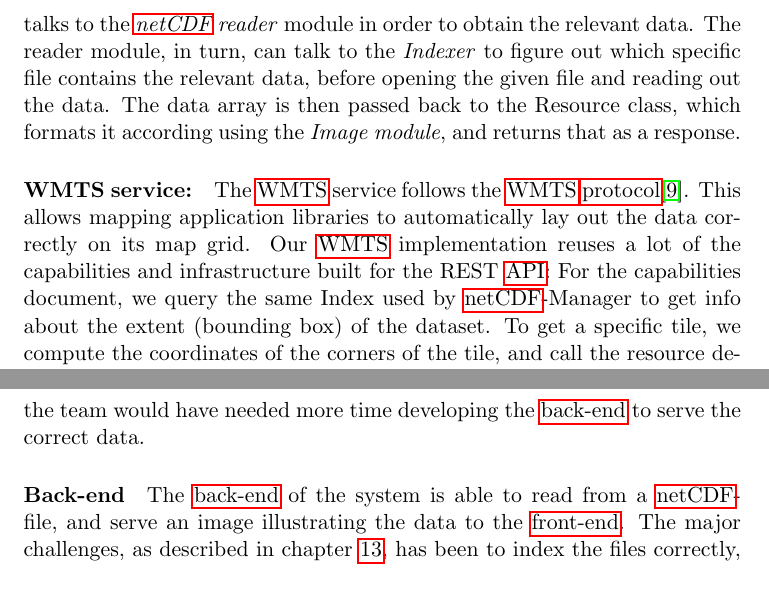
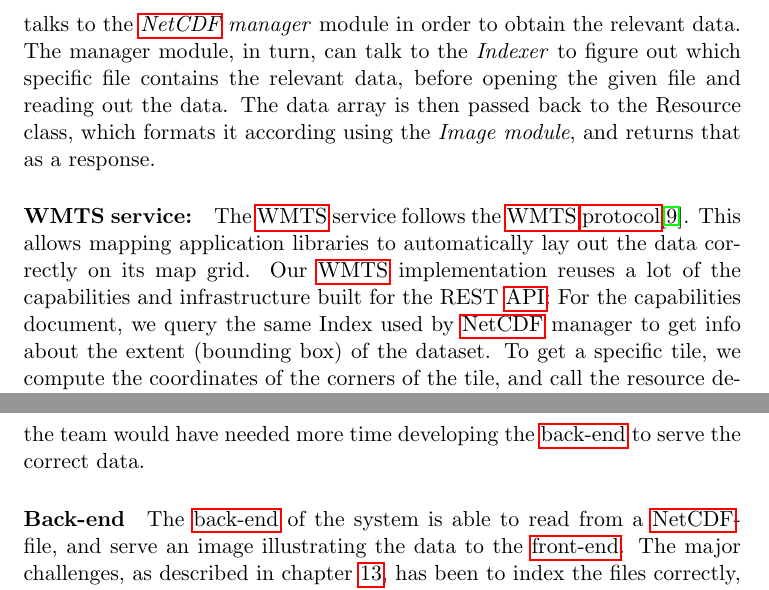
Before and after one commit to kproj6/report, a LaTeX thesis (report.tex): two parts of pages 91 and 98 of 129, joined at a grey line, cut so that both start at the same text. Compiled offline with pdfLaTeX.

Commit message:
NetCDF reader -> NetCDF manager

```diff
--- a/report.tex
+++ b/report.tex
@@ -42,7 +42,7 @@
 
 \makeglossaries
 
-\newacronym{netcdf}{netCDF}{NETwork Common Data Form}
+\newacronym{netcdf}{NetCDF}{NETwork Common Data Form}
 \newacronym{NTNU}{NTNU}{the Norwegian University of Science and Technology}
 \newacronym{QA}{QA}{Quality Assurance}
 \newacronym{L}{L}{Low}
@@ -2002,15 +2002,15 @@ Using these modules, we have built two services: A \textit{REST \gls{API}} to qu
 The REST \gls{API} consists of a series of \gls{URL}s that can be queried to obtain slices of the dataset. The \gls{API} takes a set of data space constraints and returns an image representing the requested area at a given time and depth.
 
 The control flow of the REST \gls{API} is as flollows:
-When a request comes in, it's automatically routed by the webserver module to the correct Resource class. The Resource class parses the parameters supplied by the user, and talks to the \textit{\gls{netcdf} reader} module in order to obtain the relevant data.
-The reader module, in turn, can talk to the \textit{Indexer} to figure out which specific file contains the relevant data, before opening the given file and reading out the data.
+When a request comes in, it's automatically routed by the webserver module to the correct Resource class. The Resource class parses the parameters supplied by the user, and talks to the \textit{\gls{netcdf} manager} module in order to obtain the relevant data.
+The manager module, in turn, can talk to the \textit{Indexer} to figure out which specific file contains the relevant data, before opening the given file and reading out the data.
 The data array is then passed back to the Resource class, which formats it according using the \textit{Image module}, and returns that as a response.
 
 \paragraph{WMTS service:}
 The \gls{WMTS} service follows the \gls{WMTS} \gls{protocol}\cite{WMTS:spec}.
 This allows mapping application libraries to automatically lay out the data correctly on its map grid.
 Our \gls{WMTS} implementation reuses a lot of the capabilities and infrastructure built for the REST \gls{API}:
-For the capabilities document, we query the same Index used by \gls{netcdf}-Manager to get info about the extent (bounding box) of the dataset.
+For the capabilities document, we query the same Index used by \gls{netcdf} manager to get info about the extent (bounding box) of the dataset.
 To get a specific tile, we compute the coordinates of the corners of the tile, and call the resource described above to retrieve an image.
 We then put this image in a cache so that subsequent queries for this tile takes less time.
 
```
Also changed, not shown: report.tex (8 more changed lines).
